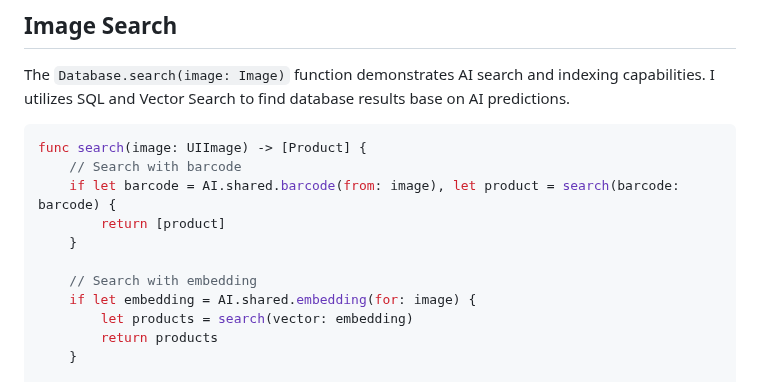
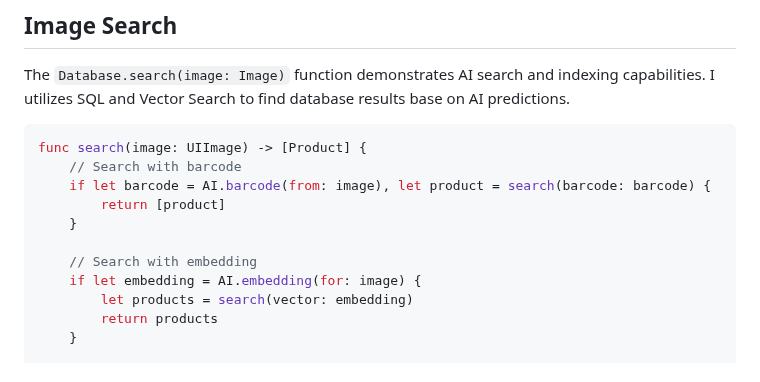
Before and after one commit to waynecarter/simple-intelligence, a Markdown page: README.md, the part around the change. GitHub-like rendering.

Commit message:
Reformat code

````diff
--- a/README.md
+++ b/README.md
@@ -7,12 +7,12 @@ The `Database.search(image: Image)` function demonstrates AI search and indexing
 ```swift
 func search(image: UIImage) -> [Product] {
     // Search with barcode
-    if let barcode = AI.shared.barcode(from: image), let product = search(barcode: barcode) {
+    if let barcode = AI.barcode(from: image), let product = search(barcode: barcode) {
         return [product]
     }
 
     // Search with embedding
-    if let embedding = AI.shared.embedding(for: image) {
+    if let embedding = AI.embedding(for: image) {
         let products = search(vector: embedding)
         return products
     }
````
